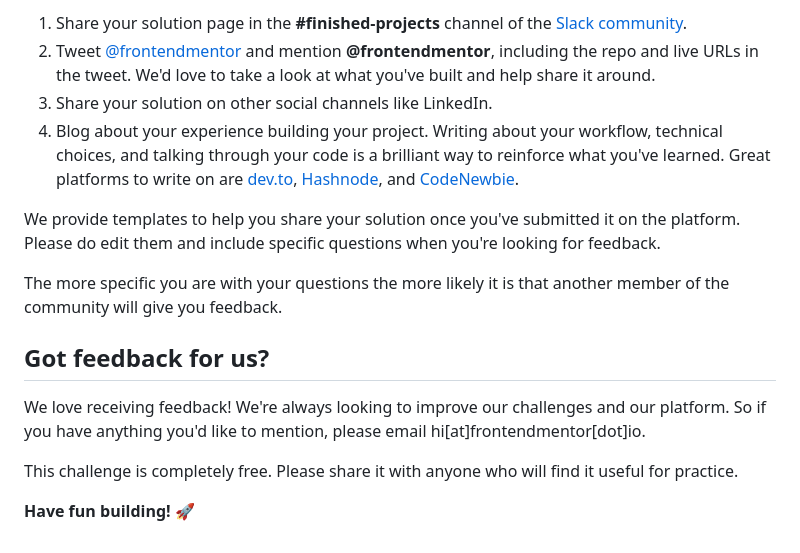
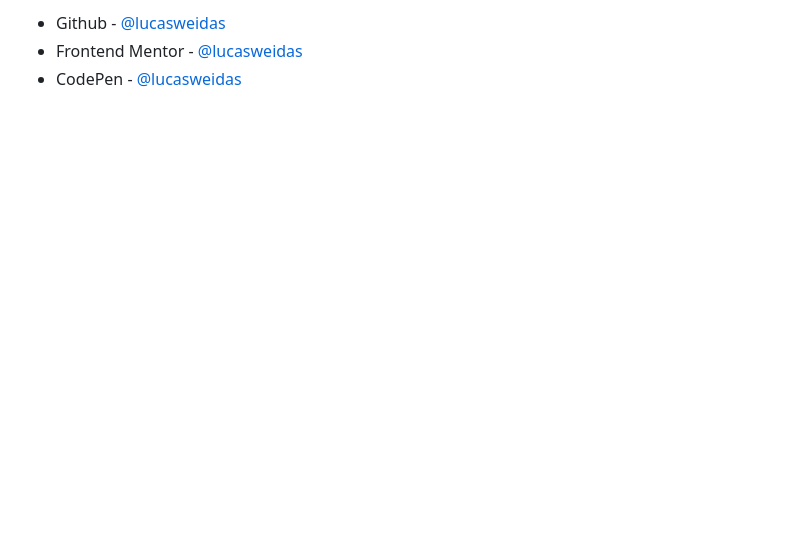
Before and after one commit to lucasweidas/chat-app-css-illustration-master, a Markdown page: README.md, the part around the change printed below. GitHub-like rendering; blank space fills up the shorter version.

```diff
--- a/README.md
+++ b/README.md
@@ -77,16 +42,3 @@ There are multiple places you can share your solution:
-1. Share your solution page in the **#finished-projects** channel of the [Slack community](https://www.frontendmentor.io/slack).
-2. Tweet [@frontendmentor](https://twitter.com/frontendmentor) and mention **@frontendmentor**, including the repo and live URLs in the tweet. We'd love to take a look at what you've built and help share it around.
-3. Share your solution on other social channels like LinkedIn.
-4. Blog about your experience building your project. Writing about your workflow, technical choices, and talking through your code is a brilliant way to reinforce what you've learned. Great platforms to write on are [dev.to](https://dev.to/), [Hashnode](https://hashnode.com/), and [CodeNewbie](https://community.codenewbie.org/).
-
-We provide templates to help you share your solution once you've submitted it on the platform. Please do edit them and include specific questions when you're looking for feedback.
-
-The more specific you are with your questions the more likely it is that another member of the community will give you feedback.
-
-## Got feedback for us?
-
-We love receiving feedback! We're always looking to improve our challenges and our platform. So if you have anything you'd like to mention, please email hi[at]frontendmentor[dot]io.
-
-This challenge is completely free. Please share it with anyone who will find it useful for practice.
-
-**Have fun building!** 🚀
+- Github - [@lucasweidas](https://github.com/LucasWeidas)
+- Frontend Mentor - [@lucasweidas](https://www.frontendmentor.io/profile/lucasweidas)
+- CodePen - [@lucasweidas](https://codepen.io/lucasweidas)
```
Also changed, not shown: other parts of README.md (+25 -60 lines), README-template.md (deleted, +0 -111 lines), style-guide.md (deleted, +0 -46 lines), design/desktop-design.jpg (deleted), design/desktop-preview.jpg (deleted), design/mobile-design.jpg (deleted), preview/desktop-preview.jpg (added), preview/mobile-preview.jpg (added), 2 other files.
